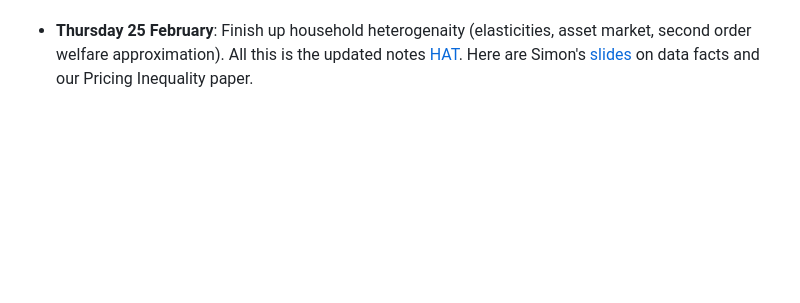
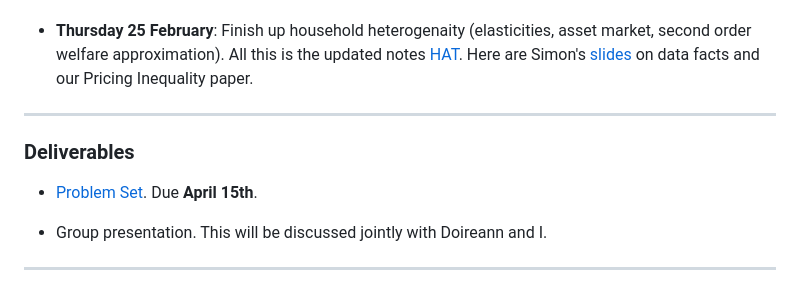
Before and after one commit to mwaugh0328/minnesota-phd-trade-2026, a Markdown page: README.md, the part around the change. GitHub-like rendering; blank space fills up the shorter version.

Commit message:
added problem set to read me

```diff
--- a/README.md
+++ b/README.md
@@ -41,7 +41,15 @@ To get to this point, I'm going to focus on the Eaton and Kortum (2002) framewor
 
 * **Thursday 25 February**: Finish up household heterogenaity (elasticities, asset market, second order welfare approximation). All this is the updated notes [HAT](https://www.waugheconomics.com/uploads/2/2/5/6/22563786/heterogeneous-agent-trade.pdf). Here are Simon's [slides](https://raw.githubusercontent.com/mwaugh0328/minnesota-phd-trade-2026/main/notes/Lecture5_MongeyWaugh.pdf) on data facts and our Pricing Inequality paper.
 
+---
 
+### Deliverables
+
+* [Problem Set](./problem-set/problem-set.pdf). Due **April 15th**.
+
+* Group presentation. This will be discussed jointly with Doireann and I.
+
+---
 
 <!--
 * **Monday 10th February**: Continue with optimal tariff in more general settings and quantitative implications.
```
